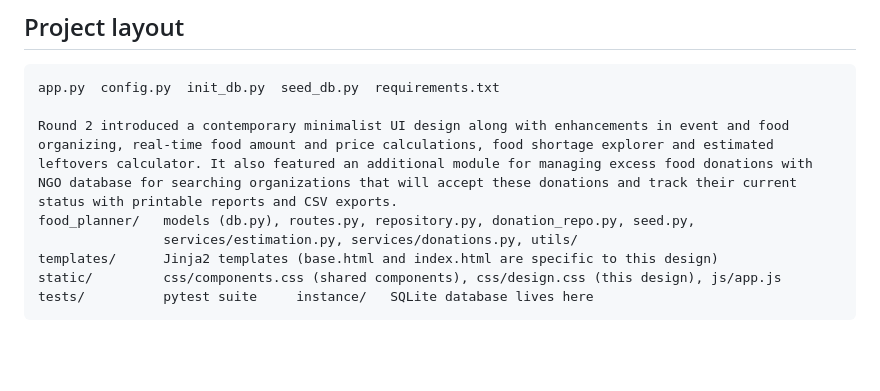
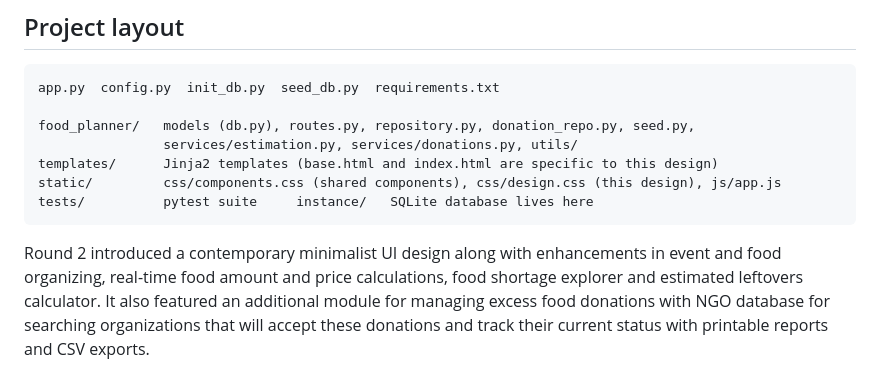
Before and after one commit to jack101116/just_enough, a Markdown page: README.md, the part around the change. GitHub-like rendering; blank space fills up the shorter version.

Commit message:
Fix formatting and add newline at end of README.md

````diff
--- a/README.md
+++ b/README.md
@@ -104,10 +104,11 @@ donation status rules, reports, CSV export, persistence and essential routes.
 ```
 app.py  config.py  init_db.py  seed_db.py  requirements.txt
 
-Round 2 introduced a contemporary minimalist UI design along with enhancements in event and food organizing, real-time food amount and price calculations, food shortage explorer and estimated leftovers calculator. It also featured an additional module for managing excess food donations with NGO database for searching organizations that will accept these donations and track their current status with printable reports and CSV exports.
 food_planner/   models (db.py), routes.py, repository.py, donation_repo.py, seed.py,
                 services/estimation.py, services/donations.py, utils/
 templates/      Jinja2 templates (base.html and index.html are specific to this design)
 static/         css/components.css (shared components), css/design.css (this design), js/app.js
 tests/          pytest suite     instance/   SQLite database lives here
 ```
+
+Round 2 introduced a contemporary minimalist UI design along with enhancements in event and food organizing, real-time food amount and price calculations, food shortage explorer and estimated leftovers calculator. It also featured an additional module for managing excess food donations with NGO database for searching organizations that will accept these donations and track their current status with printable reports and CSV exports.
````
